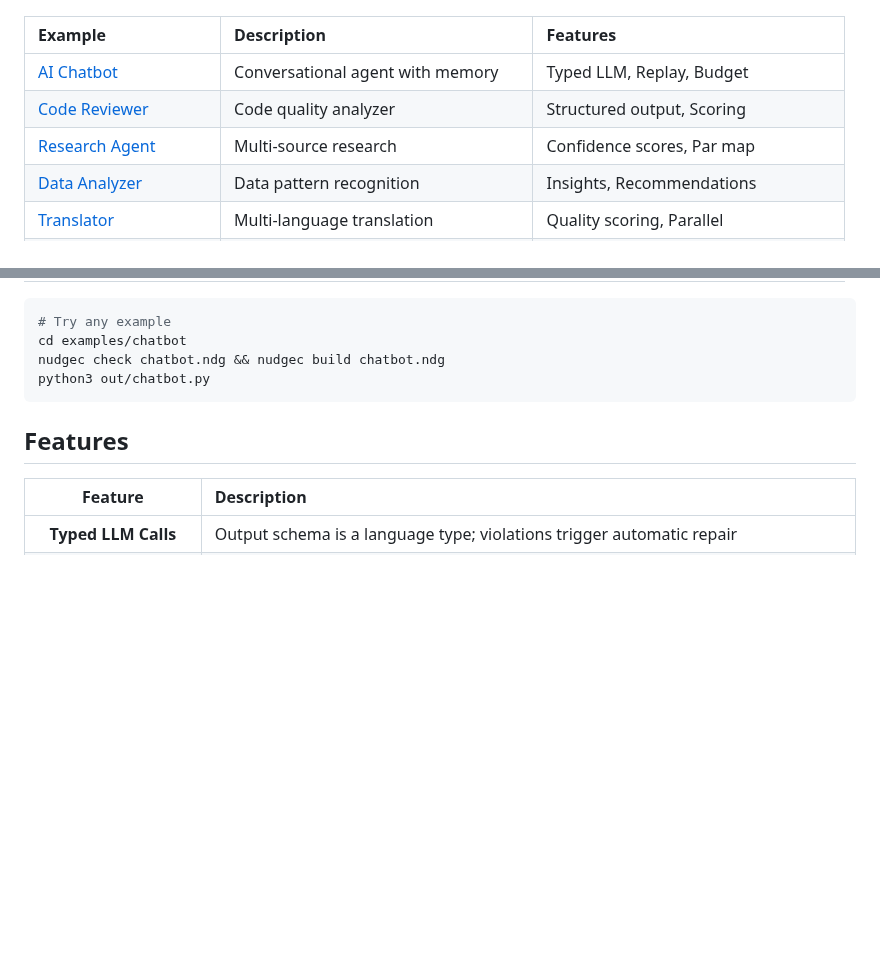
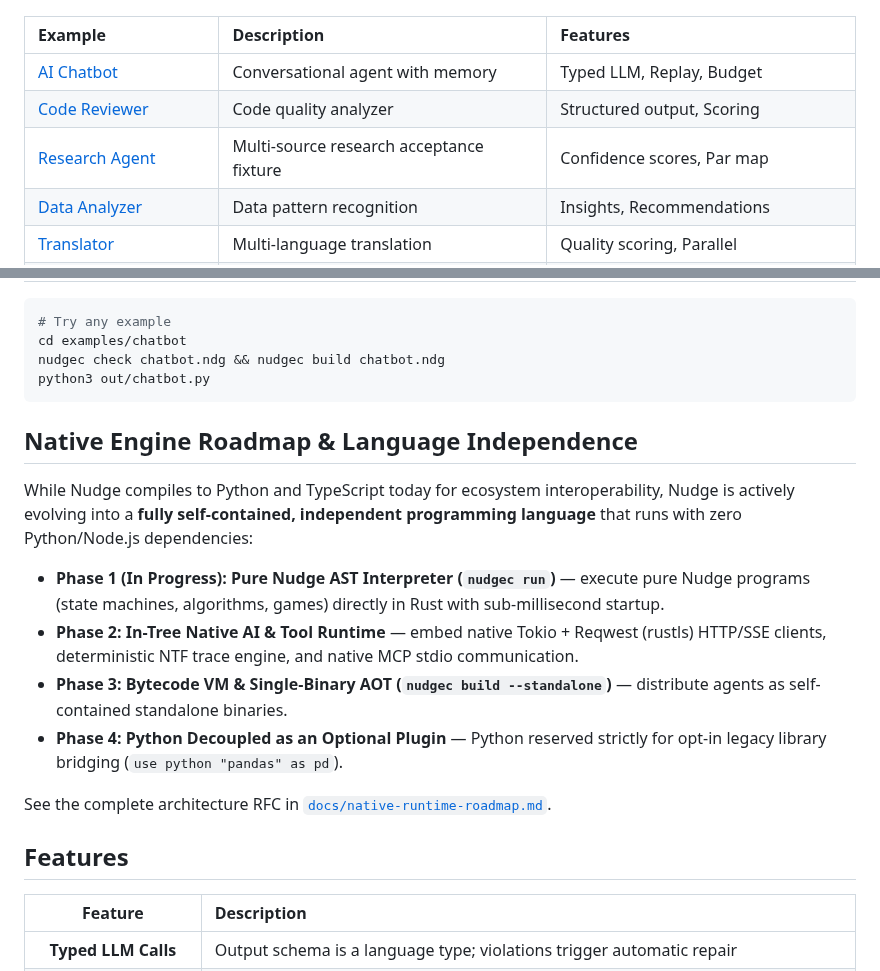
Before and after one commit to NekomyaDev/nudge, a Markdown page: README.md, 2 parts joined by grey strips. Drawn GitHub-style; blank space fills up the shorter version.

Commit message:
docs: link canonical research agent and highlight native engine roadmap

````diff
--- a/README.md
+++ b/README.md
@@ -69,7 +69,7 @@ See what you can build with Nudge:
 |:---|:---|:---|
 | [AI Chatbot](examples/chatbot/) | Conversational agent with memory | Typed LLM, Replay, Budget |
 | [Code Reviewer](examples/code-reviewer/) | Code quality analyzer | Structured output, Scoring |
-| [Research Agent](examples/research-agent/) | Multi-source research | Confidence scores, Par map |
+| [Research Agent](examples/research_agent.ndg) | Multi-source research acceptance fixture | Confidence scores, Par map |
 | [Data Analyzer](examples/data-analyzer/) | Data pattern recognition | Insights, Recommendations |
 | [Translator](examples/translator/) | Multi-language translation | Quality scoring, Parallel |
 | [Classifier](examples/classifier/) | Support ticket triage & model routing | Route model choice, Batch |
@@ -83,6 +83,17 @@ cd examples/chatbot
 nudgec check chatbot.ndg && nudgec build chatbot.ndg
 python3 out/chatbot.py
 ```
+
+## Native Engine Roadmap & Language Independence
+
+While Nudge compiles to Python and TypeScript today for ecosystem interoperability, Nudge is actively evolving into a **fully self-contained, independent programming language** that runs with zero Python/Node.js dependencies:
+
+- **Phase 1 (In Progress): Pure Nudge AST Interpreter (`nudgec run`)** — execute pure Nudge programs (state machines, algorithms, games) directly in Rust with sub-millisecond startup.
+- **Phase 2: In-Tree Native AI & Tool Runtime** — embed native Tokio + Reqwest (rustls) HTTP/SSE clients, deterministic NTF trace engine, and native MCP stdio communication.
+- **Phase 3: Bytecode VM & Single-Binary AOT (`nudgec build --standalone`)** — distribute agents as self-contained standalone binaries.
+- **Phase 4: Python Decoupled as an Optional Plugin** — Python reserved strictly for opt-in legacy library bridging (`use python "pandas" as pd`).
+
+See the complete architecture RFC in [`docs/native-runtime-roadmap.md`](docs/native-runtime-roadmap.md).
 
 ## Features
 
````
Also changed, not shown: README.zh-CN.md (+12 -1 lines).
